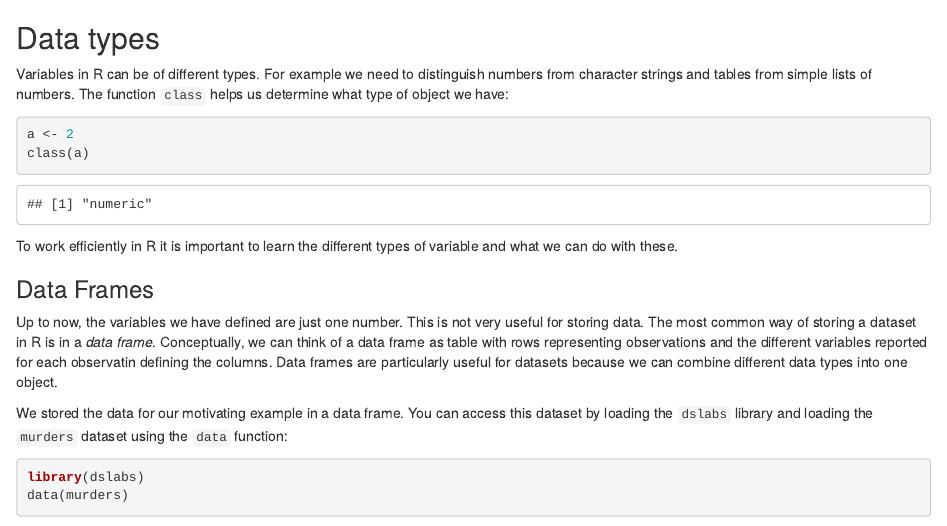
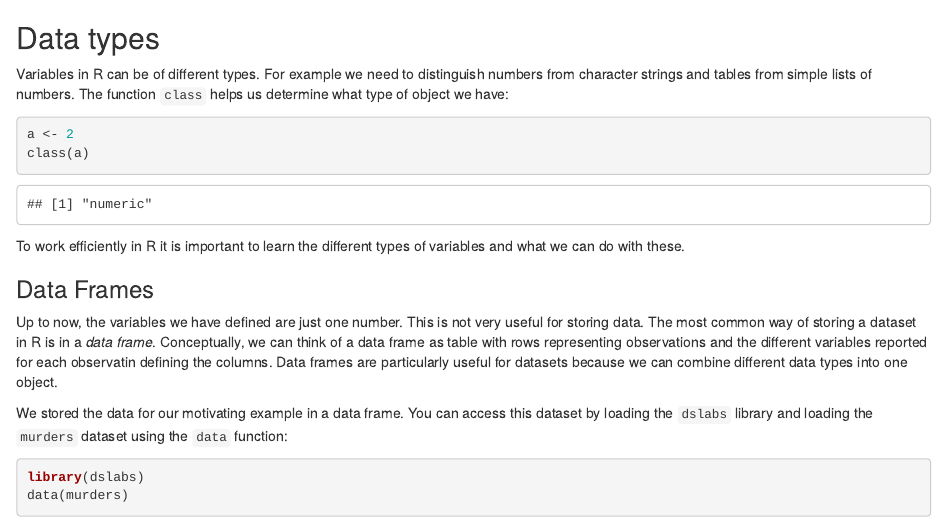
Before and after one commit to datasciencelabs/2017, an R Markdown document (lectures/R/01-data-types.Rmd): the page in a window 1100 px wide, from its top. Rendered offline with R 4.5, knitr and Pandoc, with nearby package versions.

Commit message:
fix typo

````diff
--- a/lectures/R/01-data-types.Rmd
+++ b/lectures/R/01-data-types.Rmd
@@ -7,7 +7,7 @@ a <- 2
 class(a)
 ```
 
-To work efficiently in R it is important to learn the different types of variable and what we can do with these.
+To work efficiently in R it is important to learn the different types of variables and what we can do with these.
 
 ### Data Frames
 
````
